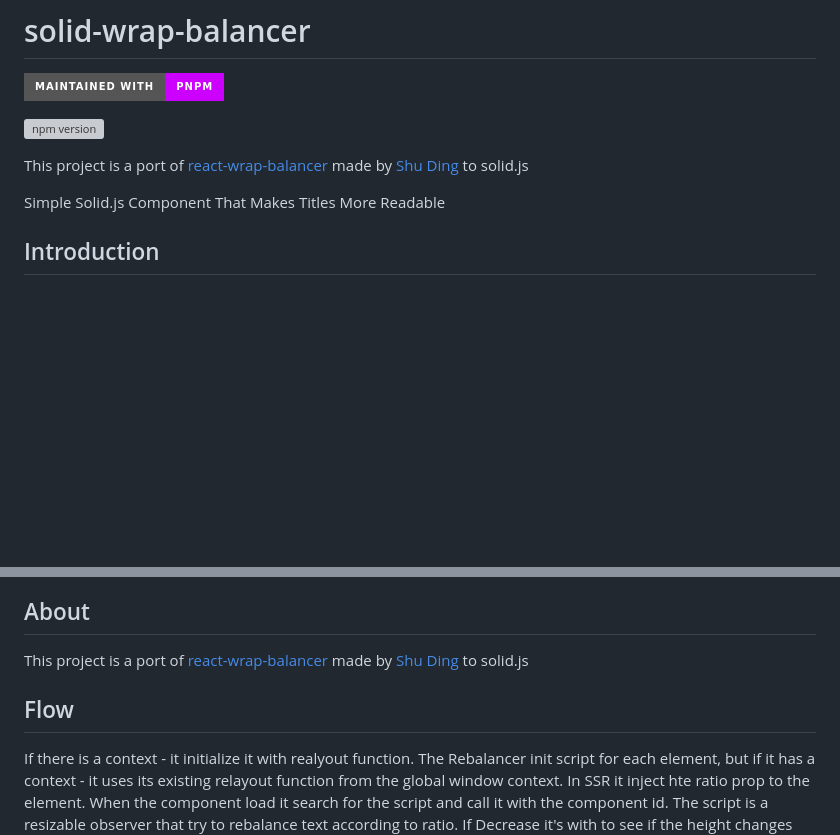
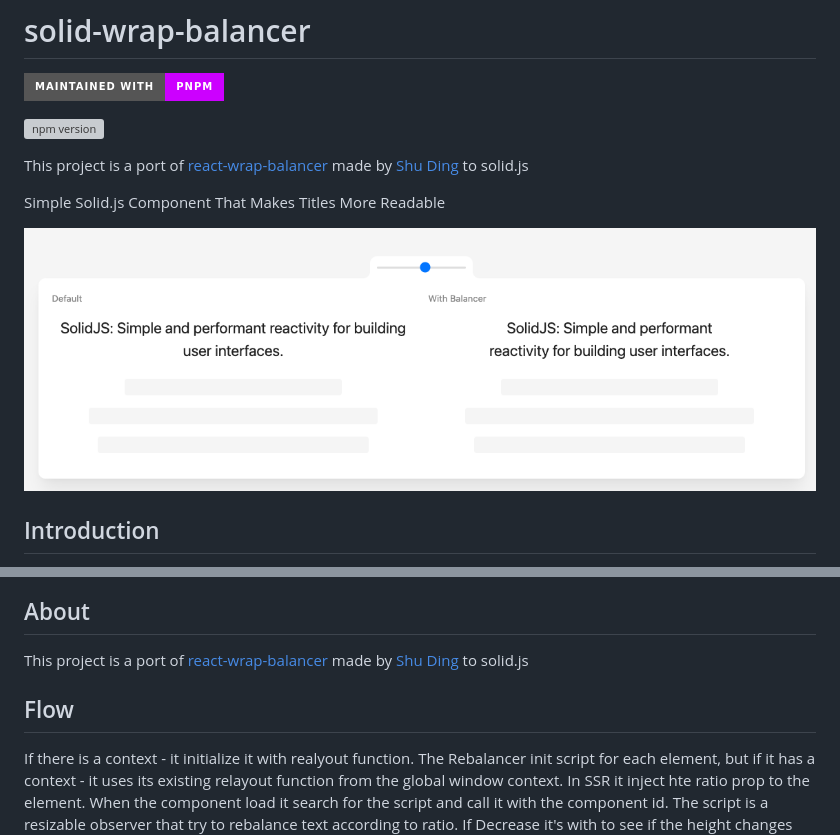
Before and after one commit to nirtamir2/solid-wrap-balancer, a Markdown page: README.md, 2 parts joined by grey strips. Drawn GitHub-style; pictures changed too: example.png (added); badges without logos; blank space fills up the shorter version; grey boxes are pictures that could not be loaded.

```diff
--- a/README.md
+++ b/README.md
@@ -11,6 +11,8 @@
 This project is a port of [react-wrap-balancer](https://github.com/shuding/react-wrap-balancer) made by [Shu Ding](https://twitter.com/shuding_) to solid.js
 
 Simple Solid.js Component That Makes Titles More Readable
+
+![Example](/example.png)
 
 ## Introduction
 
@@ -69,6 +71,6 @@ For full documentation and use cases, please visit [**solid-wrap-balancer.vercel
 
 This project is a port of [react-wrap-balancer](https://github.com/shuding/react-wrap-balancer) made by [Shu Ding](https://twitter.com/shuding_) to solid.js
 
+## Flow
 
-## Flow
 If there is a context - it initialize it with realyout function. The Rebalancer init script for each element, but if it has a context - it uses its existing relayout function from the global window context. In SSR it inject hte ratio prop to the element. When the component load it search for the script and call it with the component id. The script is a resizable observer that try to rebalance text according to ratio. If Decrease it's with to see if the height changes and go to the smallest width that the height keep the same. When unmount / ratio changes - clean observer and element function.
```
Also changed, not shown: 10 other files.
